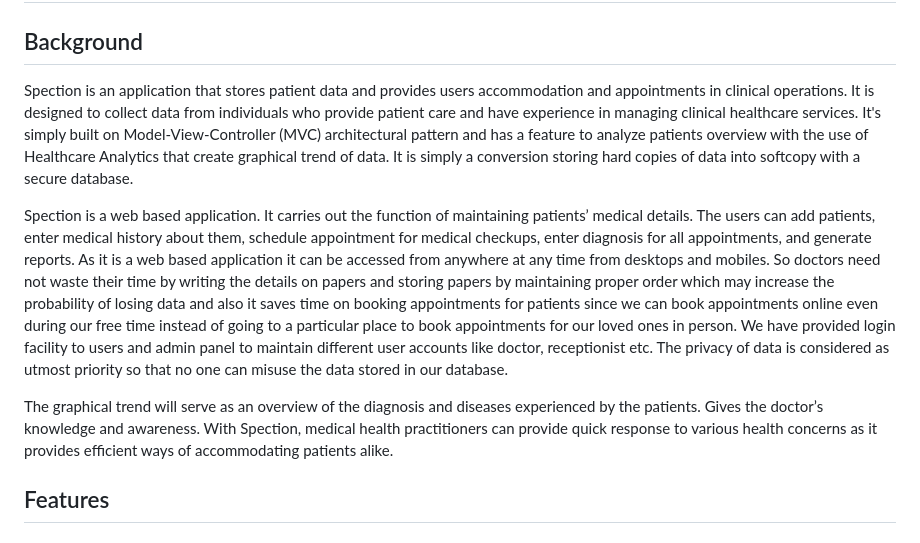
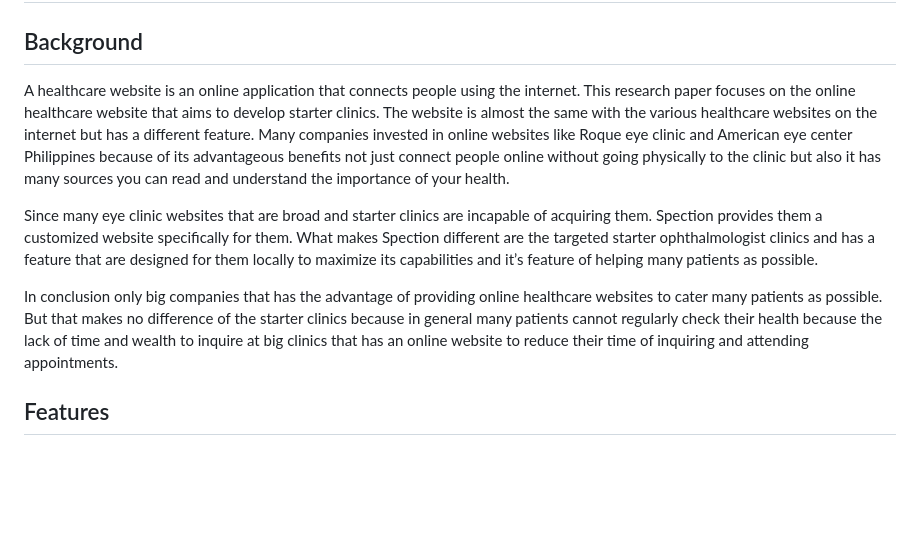
Before and after one commit to Creamsandwich-06/SPECTION, a Markdown page: README.md, the part around one of its changes. Rendered like a GitHub page; blank space fills up the shorter version.

```diff
--- a/README.md
+++ b/README.md
@@ -1,10 +1,11 @@
 # Perspective Inspection Eye Care (SPECTION) - Clinical Health Care Website with Health Care Analytics and Clinical Reservation Appointment System
 ## Background
-Spection is an application that stores patient data and provides users accommodation and appointments in clinical operations. It is designed to collect data from individuals who provide patient care and have experience in managing clinical healthcare services. It's simply built on Model-View-Controller (MVC) architectural pattern and has a feature to analyze patients overview with the use of Healthcare Analytics that create graphical trend of data. It is simply a conversion storing hard copies of data into softcopy with a secure database.
 
- Spection is a web based application. It carries out the function of maintaining patients’ medical details. The users can add patients, enter medical history about them, schedule appointment for medical checkups, enter diagnosis for all appointments, and generate reports. As it is a web based application it can be accessed from anywhere at any time from desktops and mobiles. So doctors need not waste their time by writing the details on papers and storing papers by maintaining proper order which may increase the probability of losing data and also it saves time on booking appointments for patients since we can book appointments online even during our free time instead of going to a particular place to book appointments for our loved ones in person. We have provided login facility to users and admin panel to maintain different user accounts like doctor, receptionist etc. The privacy of data is considered as utmost priority so that no one can misuse the data stored in our database.
+A healthcare website is an online application that connects people using the internet. This research paper focuses on the online healthcare website that aims to develop starter clinics. The website is almost the same with the various healthcare websites on the internet but has a different feature. Many companies invested in online websites like Roque eye clinic and American eye center Philippines because of its advantageous benefits not just connect people online without going physically to the clinic but also it has many sources you can read and understand the importance of your health.
 
-The graphical trend will serve as an overview of the diagnosis and diseases experienced by the patients. Gives the doctor’s knowledge and awareness. With Spection, medical health practitioners can provide quick response to various health concerns as it provides efficient ways of accommodating patients alike.
+Since many eye clinic websites that are broad and starter clinics are incapable of acquiring them. Spection provides them a customized website specifically for them. What makes Spection different are the targeted starter ophthalmologist clinics and has a feature that are designed for them locally to maximize its capabilities and it’s feature of helping many patients as possible.
+
+In conclusion only big companies that has the advantage of providing online healthcare websites to cater many patients as possible. But that makes no difference of the starter clinics because in general many patients cannot regularly check their health because the lack of time and wealth to inquire at big clinics that has an online website to reduce their time of inquiring and attending appointments.
 
 ## Features
 
```
Also changed, not shown: other parts of README.md (+4 -0 lines).
